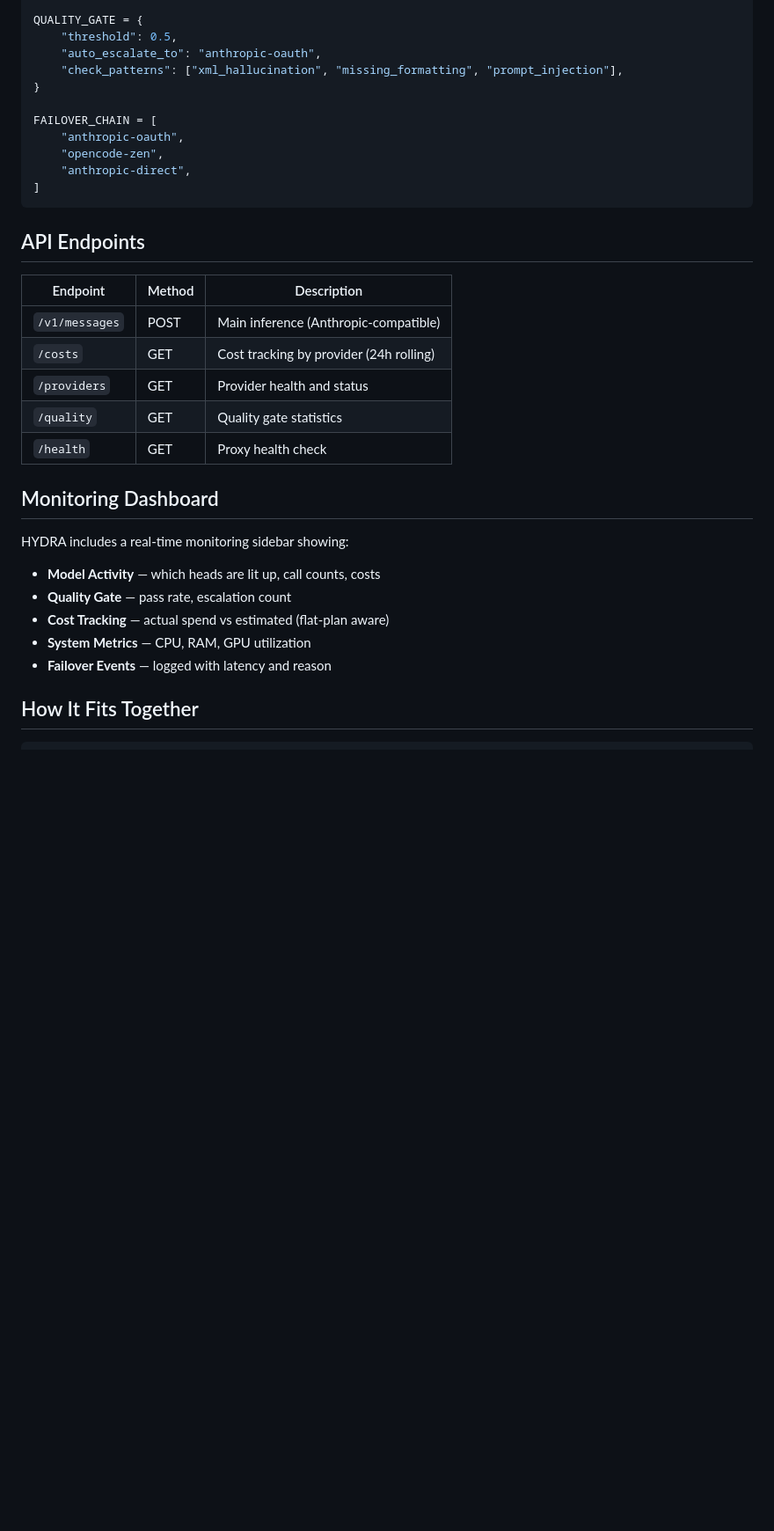
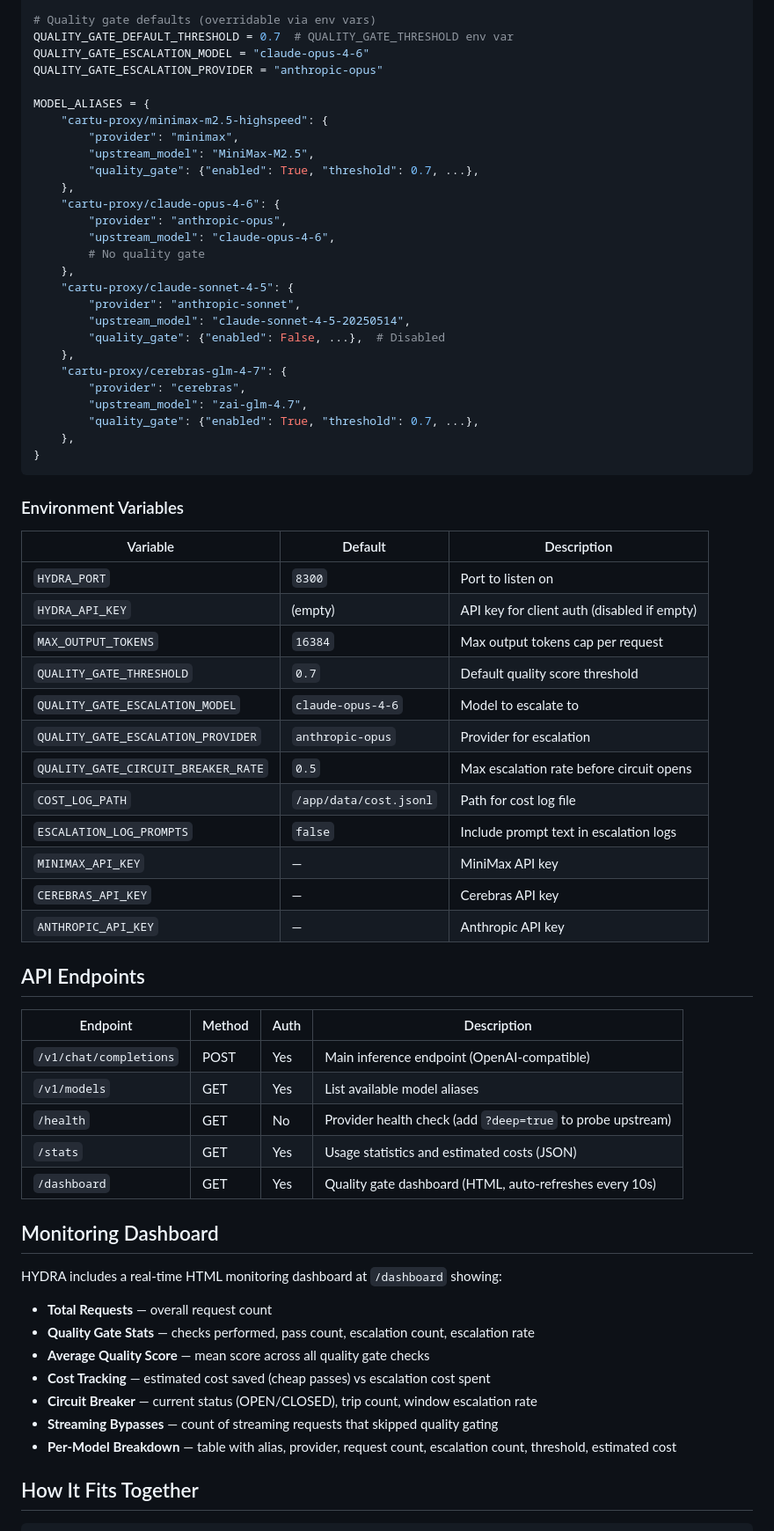
Before and after one commit to dgross13/rasputin, a Markdown page: hydra/README.md, the part around one of its changes. Shown at 88% size. GitHub-like rendering; blank space fills up the shorter version.

````diff
--- a/hydra/README.md
+++ b/hydra/README.md
@@ -232,38 +212,73 @@ PROVIDERS = {
     },
 }
 
-QUALITY_GATE = {
-    "threshold": 0.5,
-    "auto_escalate_to": "anthropic-oauth",
-    "check_patterns": ["xml_hallucination", "missing_formatting", "prompt_injection"],
+# Quality gate defaults (overridable via env vars)
+QUALITY_GATE_DEFAULT_THRESHOLD = 0.7  # QUALITY_GATE_THRESHOLD env var
+QUALITY_GATE_ESCALATION_MODEL = "claude-opus-4-6"
+QUALITY_GATE_ESCALATION_PROVIDER = "anthropic-opus"
+
+MODEL_ALIASES = {
+    "cartu-proxy/minimax-m2.5-highspeed": {
+        "provider": "minimax",
+        "upstream_model": "MiniMax-M2.5",
+        "quality_gate": {"enabled": True, "threshold": 0.7, ...},
+    },
+    "cartu-proxy/claude-opus-4-6": {
+        "provider": "anthropic-opus",
+        "upstream_model": "claude-opus-4-6",
+        # No quality gate
+    },
+    "cartu-proxy/claude-sonnet-4-5": {
+        "provider": "anthropic-sonnet",
+        "upstream_model": "claude-sonnet-4-5-20250514",
+        "quality_gate": {"enabled": False, ...},  # Disabled
+    },
+    "cartu-proxy/cerebras-glm-4-7": {
+        "provider": "cerebras",
+        "upstream_model": "zai-glm-4.7",
+        "quality_gate": {"enabled": True, "threshold": 0.7, ...},
+    },
 }
+```
 
-FAILOVER_CHAIN = [
-    "anthropic-oauth",
-    "opencode-zen",
-    "anthropic-direct",
-]
-```
+### Environment Variables
+
+| Variable | Default | Description |
+|----------|---------|-------------|
+| `HYDRA_PORT` | `8300` | Port to listen on |
+| `HYDRA_API_KEY` | (empty) | API key for client auth (disabled if empty) |
+| `MAX_OUTPUT_TOKENS` | `16384` | Max output tokens cap per request |
+| `QUALITY_GATE_THRESHOLD` | `0.7` | Default quality score threshold |
+| `QUALITY_GATE_ESCALATION_MODEL` | `claude-opus-4-6` | Model to escalate to |
+| `QUALITY_GATE_ESCALATION_PROVIDER` | `anthropic-opus` | Provider for escalation |
+| `QUALITY_GATE_CIRCUIT_BREAKER_RATE` | `0.5` | Max escalation rate before circuit opens |
+| `COST_LOG_PATH` | `/app/data/cost.jsonl` | Path for cost log file |
+| `ESCALATION_LOG_PROMPTS` | `false` | Include prompt text in escalation logs |
+| `MINIMAX_API_KEY` | — | MiniMax API key |
+| `CEREBRAS_API_KEY` | — | Cerebras API key |
+| `ANTHROPIC_API_KEY` | — | Anthropic API key |
 
 ## API Endpoints
 
-| Endpoint | Method | Description |
-|----------|--------|-------------|
-| `/v1/messages` | POST | Main inference (Anthropic-compatible) |
-| `/costs` | GET | Cost tracking by provider (24h rolling) |
-| `/providers` | GET | Provider health and status |
-| `/quality` | GET | Quality gate statistics |
-| `/health` | GET | Proxy health check |
+| Endpoint | Method | Auth | Description |
+|----------|--------|------|-------------|
+| `/v1/chat/completions` | POST | Yes | Main inference endpoint (OpenAI-compatible) |
+| `/v1/models` | GET | Yes | List available model aliases |
+| `/health` | GET | No | Provider health check (add `?deep=true` to probe upstream) |
+| `/stats` | GET | Yes | Usage statistics and estimated costs (JSON) |
+| `/dashboard` | GET | Yes | Quality gate dashboard (HTML, auto-refreshes every 10s) |
 
 ## Monitoring Dashboard
 
-HYDRA includes a real-time monitoring sidebar showing:
+HYDRA includes a real-time HTML monitoring dashboard at `/dashboard` showing:
 
-- **Model Activity** — which heads are lit up, call counts, costs
-- **Quality Gate** — pass rate, escalation count
-- **Cost Tracking** — actual spend vs estimated (flat-plan aware)
-- **System Metrics** — CPU, RAM, GPU utilization
-- **Failover Events** — logged with latency and reason
+- **Total Requests** — overall request count
+- **Quality Gate Stats** — checks performed, pass count, escalation count, escalation rate
+- **Average Quality Score** — mean score across all quality gate checks
+- **Cost Tracking** — estimated cost saved (cheap passes) vs escalation cost spent
+- **Circuit Breaker** — current status (OPEN/CLOSED), trip count, window escalation rate
+- **Streaming Bypasses** — count of streaming requests that skipped quality gating
+- **Per-Model Breakdown** — table with alias, provider, request count, escalation count, threshold, estimated cost
 
 ## How It Fits Together
 
````
Also changed, not shown: other parts of hydra/README.md (+121 -132 lines).
